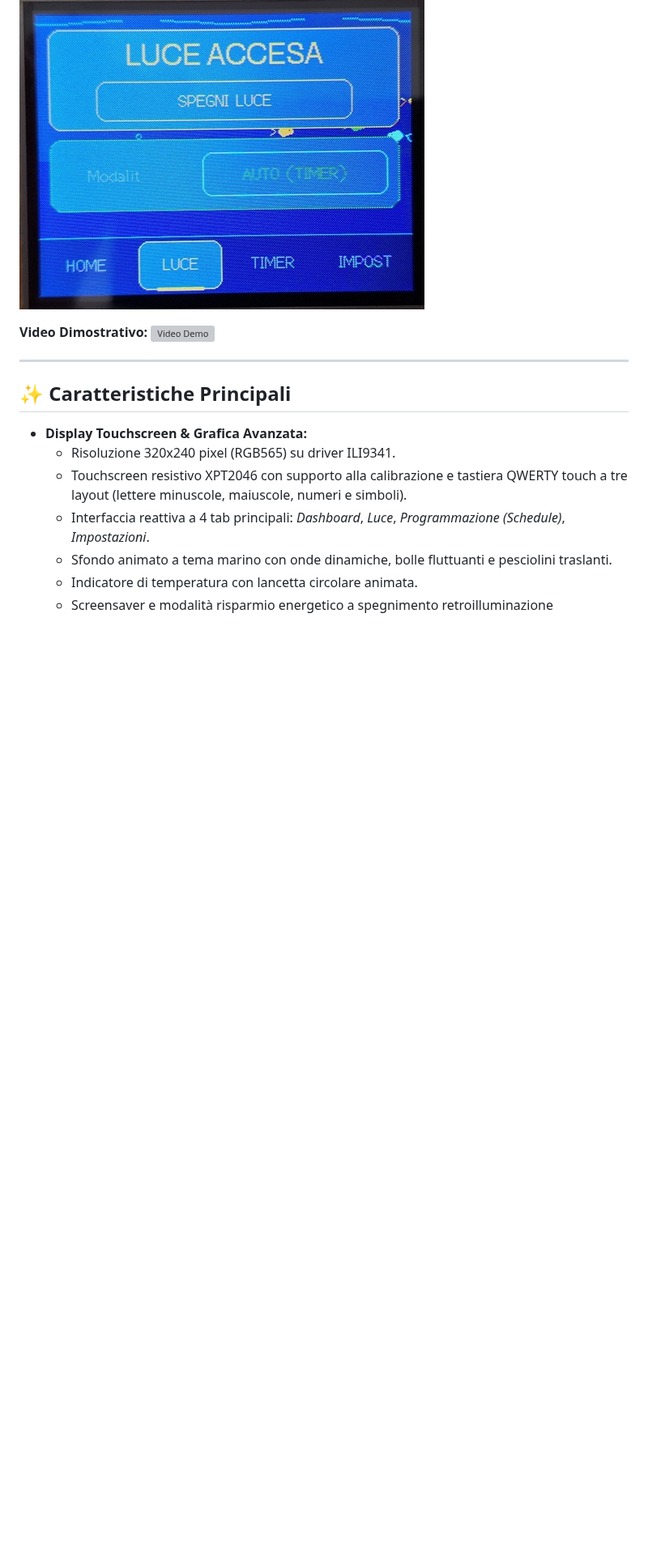
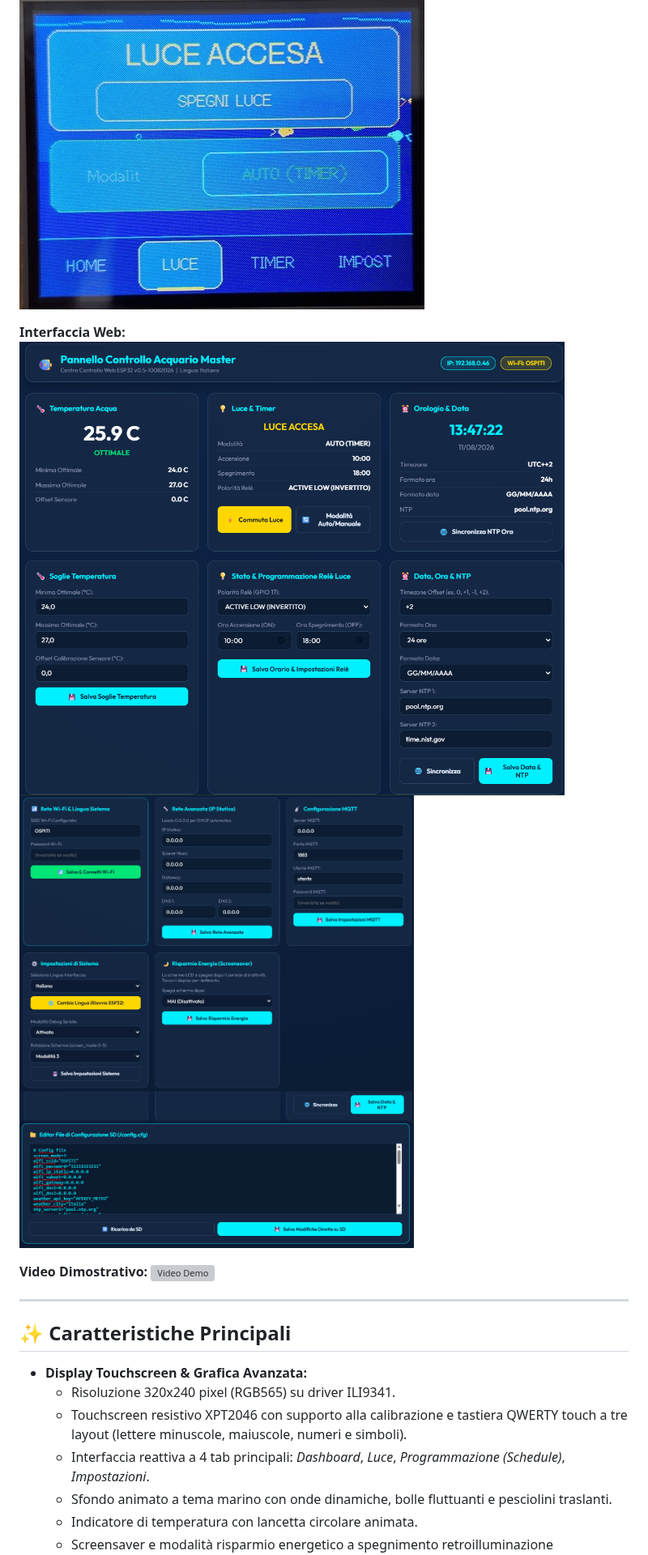
Before and after one commit to met989/Aquarium_Touch, a Markdown page: README.md, the part around one of its changes. Shown at 81% size. GitHub-like rendering; pictures changed too: scheme/5.png (added), scheme/6.png (added); blank space fills up the shorter version; grey boxes are pictures that could not be loaded.

Commit message:
Salvataggio del 11/08/2026 13:50:57,44

```diff
--- a/README.md
+++ b/README.md
@@ -30,6 +31,10 @@ Firmware avanzato per microcontrollori **ESP32** dedicato al controllo, monitora
 ![Luce](scheme/2.jpeg)
 ![Programmazione](scheme/3.jpeg)
 ![Impostazioni](scheme/4.jpeg)
+
+**Interfaccia Web:**
+![Web Dashboard](scheme/5.png)
+![Web Settings](scheme/6.png)
 
 **Video Dimostrativo:**
 ![Video Demo](scheme/video.gif)
```
Also changed, not shown: other parts of README.md (+1 -0 lines).
